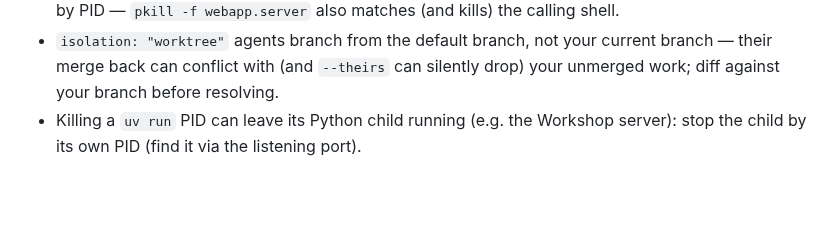
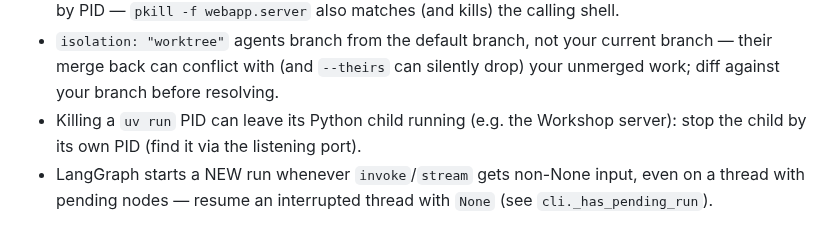
Before and after one commit to volts-inventory/Foundry, a Markdown page: CLAUDE.md, the part around the change. Drawn GitHub-style; blank space fills up the shorter version.

Commit message:
CLAUDE.md: note LangGraph resume-with-None footgun
Co-Authored-By: Claude Opus 5.5 <noreply@anthropic.com>
Claude-Session: https://claude.ai/code/session_018HJyMHqyQ15MBJuwqzXRwq

```diff
--- a/CLAUDE.md
+++ b/CLAUDE.md
@@ -239,3 +239,4 @@ Housekeeping: `rm -rf .pytest_cache .mypy_cache .ruff_cache ./.run spec.md`
 - The Workshop requires sign-in by default: set `FOUNDRY_AUTH=0` for a local curl smoke test, and stop it by PID — `pkill -f webapp.server` also matches (and kills) the calling shell.
 - `isolation: "worktree"` agents branch from the default branch, not your current branch — their merge back can conflict with (and `--theirs` can silently drop) your unmerged work; diff against your branch before resolving.
 - Killing a `uv run` PID can leave its Python child running (e.g. the Workshop server): stop the child by its own PID (find it via the listening port).
+- LangGraph starts a NEW run whenever `invoke`/`stream` gets non-None input, even on a thread with pending nodes — resume an interrupted thread with `None` (see `cli._has_pending_run`).
```
